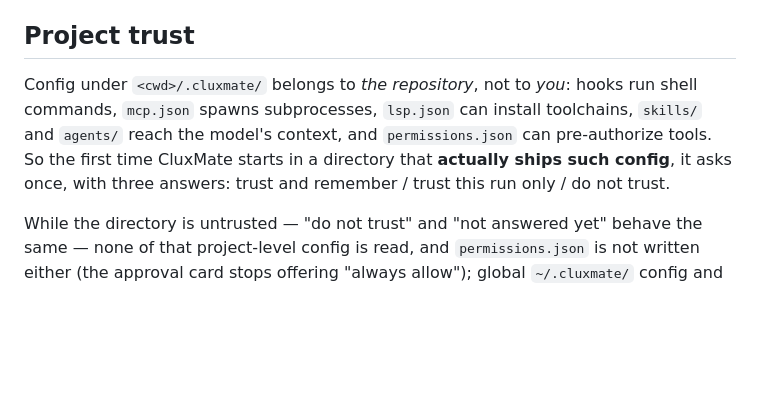
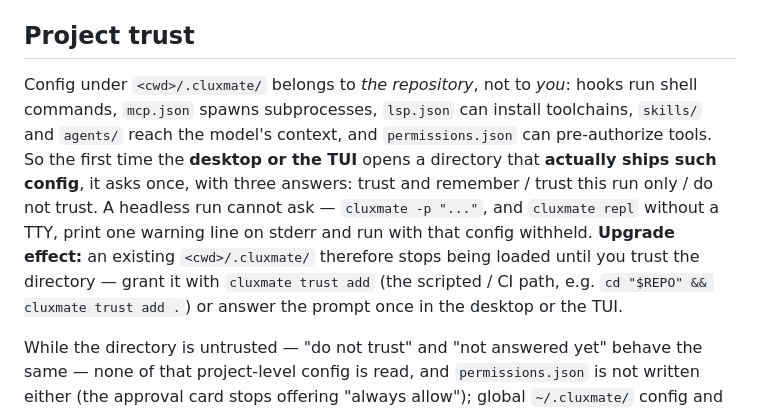
Before and after one commit to r1c7/CluxMate, a Markdown page: README.md, the part around the change. Rendered like a GitHub page; blank space fills up the shorter version.

```diff
--- a/README.md
+++ b/README.md
@@ -159,7 +159,7 @@ Change it from desktop Settings → Sandbox → Network egress, or via the `egre
 
 ## Project trust
 
-Config under `<cwd>/.cluxmate/` belongs to *the repository*, not to *you*: hooks run shell commands, `mcp.json` spawns subprocesses, `lsp.json` can install toolchains, `skills/` and `agents/` reach the model's context, and `permissions.json` can pre-authorize tools. So the first time CluxMate starts in a directory that **actually ships such config**, it asks once, with three answers: trust and remember / trust this run only / do not trust.
+Config under `<cwd>/.cluxmate/` belongs to *the repository*, not to *you*: hooks run shell commands, `mcp.json` spawns subprocesses, `lsp.json` can install toolchains, `skills/` and `agents/` reach the model's context, and `permissions.json` can pre-authorize tools. So the first time the **desktop or the TUI** opens a directory that **actually ships such config**, it asks once, with three answers: trust and remember / trust this run only / do not trust. A headless run cannot ask — `cluxmate -p "..."`, and `cluxmate repl` without a TTY, print one warning line on stderr and run with that config withheld. **Upgrade effect:** an existing `<cwd>/.cluxmate/` therefore stops being loaded until you trust the directory — grant it with `cluxmate trust add` (the scripted / CI path, e.g. `cd "$REPO" && cluxmate trust add .`) or answer the prompt once in the desktop or the TUI.
 
 While the directory is untrusted — "do not trust" and "not answered yet" behave the same — none of that project-level config is read, and `permissions.json` is not written either (the approval card stops offering "always allow"); global `~/.cluxmate/` config and the built-in defaults are unaffected. Untrusted is **not** read-only: file writes, the sandbox boundaries and the approval tiers behave exactly as before. The decision is recorded in `~/.cluxmate/trust.json` (per directory; not a writable location, so the model cannot change it).
 
```
Also changed, not shown: AGENTS.md (+1 -0 lines), README.zh-CN.md (+1 -1 lines).
